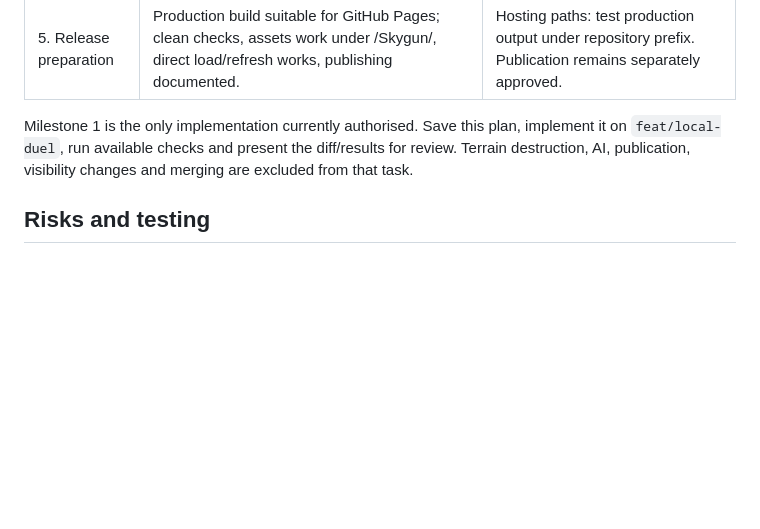
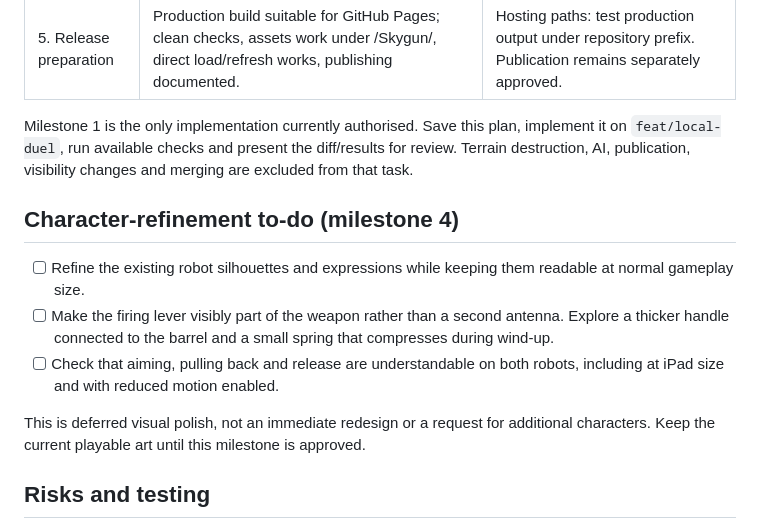
Before and after one commit to beancounting/Skygun, a Markdown page: PLAN.md, the part around the change. Drawn GitHub-style; blank space fills up the shorter version.

Commit message:
Track character and firing-lever refinement

```diff
--- a/PLAN.md
+++ b/PLAN.md
@@ -49,6 +49,14 @@ Use explicit aiming, flight, impact, settling (when needed), handoff, and game-o
 
 Milestone 1 is the only implementation currently authorised. Save this plan, implement it on `feat/local-duel`, run available checks and present the diff/results for review. Terrain destruction, AI, publication, visibility changes and merging are excluded from that task.
 
+## Character-refinement to-do (milestone 4)
+
+- [ ] Refine the existing robot silhouettes and expressions while keeping them readable at normal gameplay size.
+- [ ] Make the firing lever visibly part of the weapon rather than a second antenna. Explore a thicker handle connected to the barrel and a small spring that compresses during wind-up.
+- [ ] Check that aiming, pulling back and release are understandable on both robots, including at iPad size and with reduced motion enabled.
+
+This is deferred visual polish, not an immediate redesign or a request for additional characters. Keep the current playable art until this milestone is approved.
+
 ## Risks and testing
 
 Use moderate wind, readable trails and impact markers to make misses understandable. Start with broad hills and modest future craters to avoid trapping players. Test high-speed collision, self-damage, explosion boundaries, simultaneous defeats, shot exits/timeouts, duplicate fire, handoffs and rematch resets. Later test crater boundaries and settling. Use a development seed, snapshot and shot log to reproduce failures; not a user-facing editor.
```
Also changed, not shown: CHANGELOG.md (+4 -0 lines).
